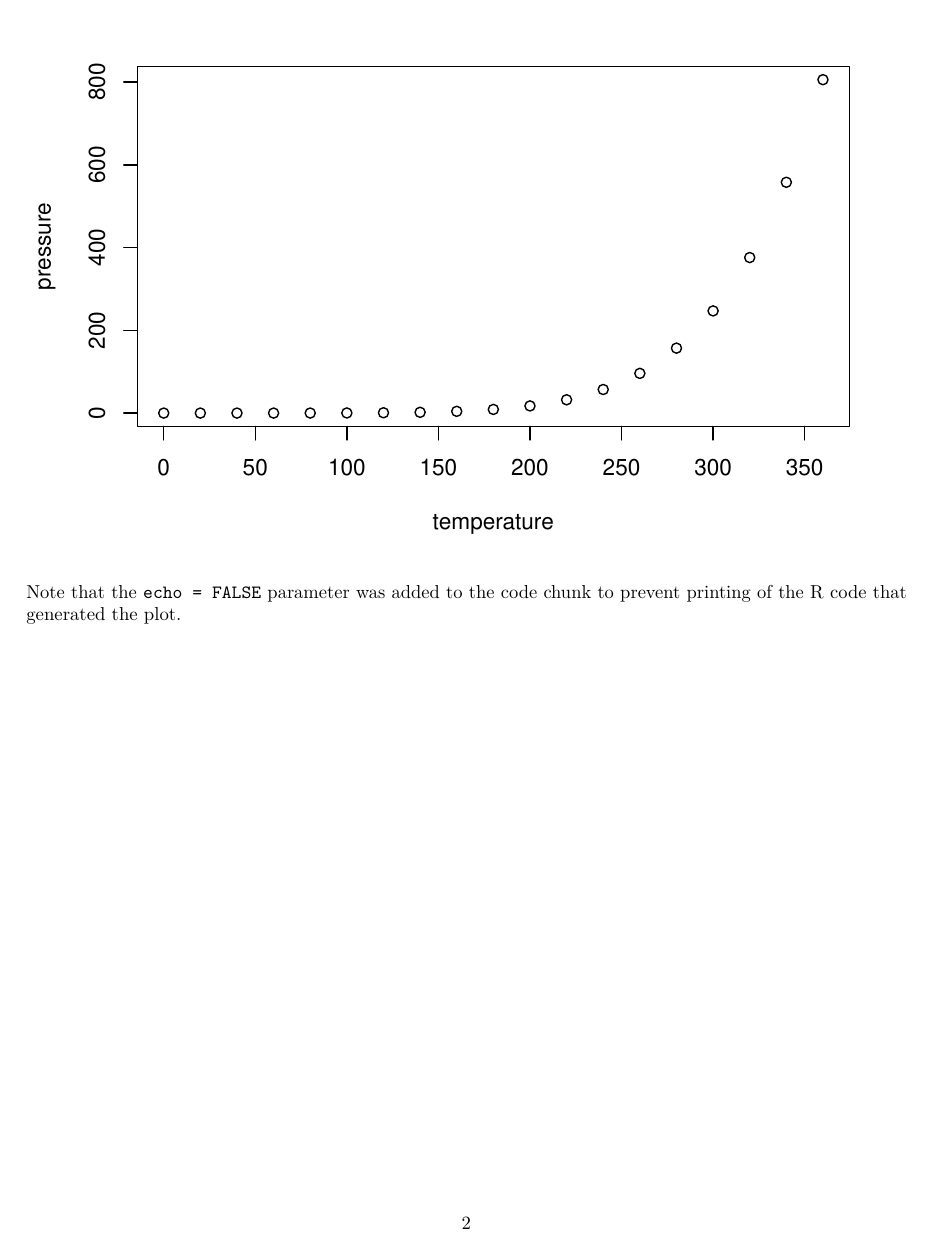
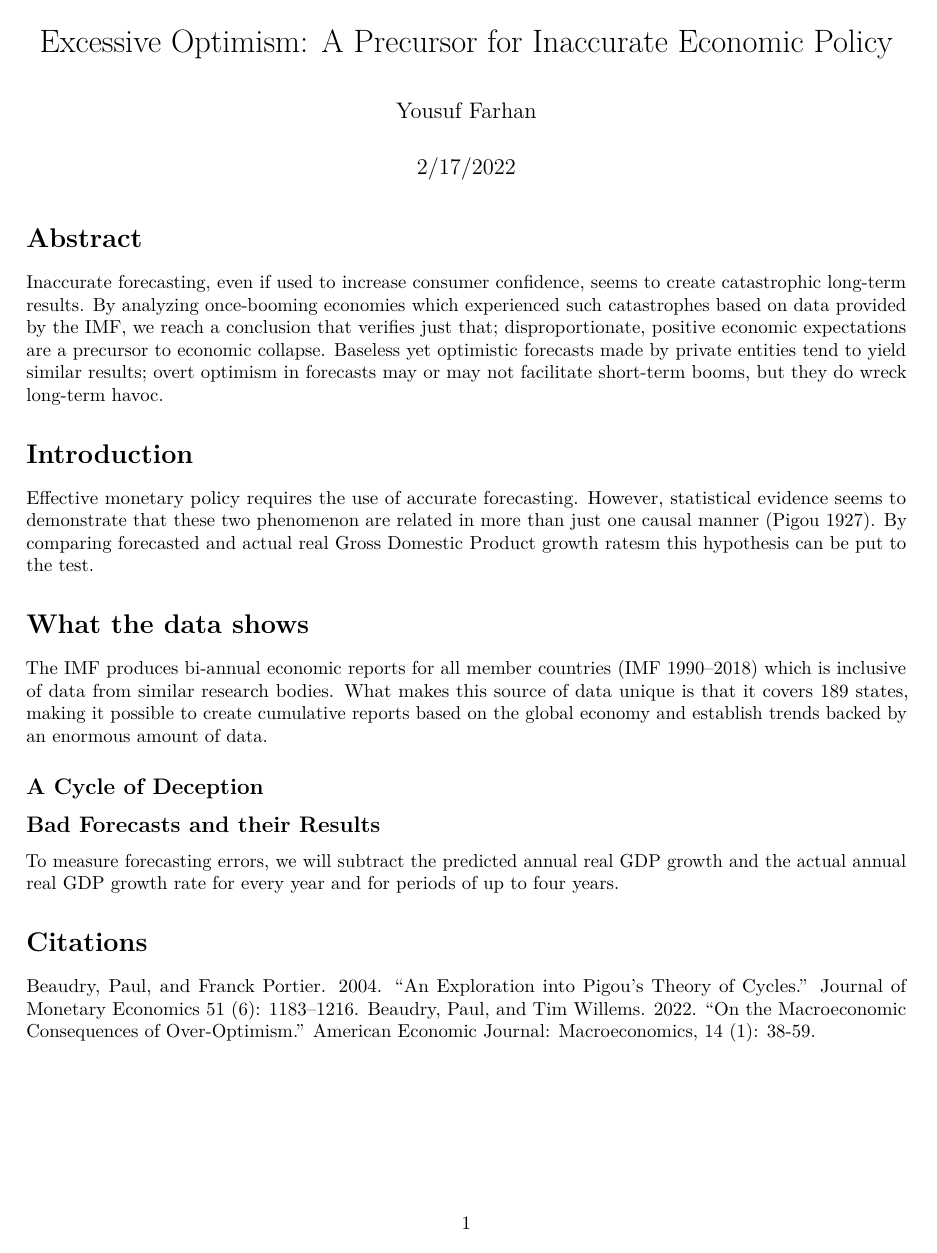
Before and after one commit to yfuoft/p2, an R Markdown document (p2.rmd): page 2 of 2 before the commit and the whole page after it. Rendered offline with R 4.5, knitr and Pandoc, then LaTeX, with nearby package versions; some code elsewhere in the file could not run offline.

Commit message:
Added data.

````diff
--- a/p2.rmd
+++ b/p2.rmd
@@ -1,5 +1,5 @@
 ---
-title: 'Optimism: An Excuse for Inaccurate Economic Policy'
+title: 'Excessive Optimism: A Precursor for Inaccurate Economic Policy'
 author: "Yousuf Farhan"
 date: "2/17/2022"
 output: pdf_document
@@ -12,7 +12,11 @@ library(ggplot2)
 library(janitor)
 ```
 
+# Abstract
+Inaccurate forecasting, even if used to increase consumer confidence, seems to create catastrophic long-term results. By analyzing once-booming economies which experienced such catastrophes based on data provided by the IMF, we reach a conclusion that verifies just that; disproportionate, positive economic expectations are a precursor to economic collapse. Baseless yet optimistic forecasts made by private entities tend to yield similar results; overt optimism in forecasts may or may not facilitate short-term booms, but they do wreck long-term havoc.
+
+
 # Introduction
 
-Effective monetary policy requires the use of accurate forecasting. However, statistical evidence seems to demonstrate that these two phenomenon are related in more than just one causal manner. Inaccurate forecasting, even if used to increase consumer confidence, seems to create catastrophic long-term results.
+Effective monetary policy requires the use of accurate forecasting. However, statistical evidence seems to demonstrate that these two phenomenon are related in more than just one causal manner (Pigou 1927).  By comparing forecasted and actual real Gross Domestic Product growth ratesm this hypothesis can be put to the test.
 
@@ -27,6 +32,24 @@ You can also embed plots, for example:
 
-```{r pressure, echo=FALSE}
-plot(pressure)
-```
 
-Note that the `echo = FALSE` parameter was added to the code chunk to prevent printing of the R code that generated the plot.
+# What the data shows
+
+The IMF produces bi-annual economic reports for all member countries (IMF 1990–2018) which is inclusive of data from similar research bodies. What makes this source of data unique is that it covers 189 states, making it possible to create cumulative reports based on the global economy and establish trends backed by an enormous amount of data.
+
+## A Cycle of Deception
+
+
+## Bad Forecasts and their Results
+
+To measure forecasting errors, we will subtract the predicted annual real GDP growth and the actual annual real GDP growth rate for every year and for periods of up to four years.
+
+
+
+
+
+
+
+
+# Citations
+Beaudry, Paul, and Franck Portier. 2004. “An Exploration into Pigou’s Theory of Cycles.” Journal of
+Monetary Economics 51 (6): 1183–1216.
+Beaudry, Paul, and Tim Willems. 2022. "On the Macroeconomic Consequences of Over-Optimism." American Economic Journal: Macroeconomics, 14 (1): 38-59.
````
Also changed, not shown: init.R (+1 -0 lines), images/MC-Error-Cycle.png (added), p2.pdf, p2.rmd (7 more changed lines).
